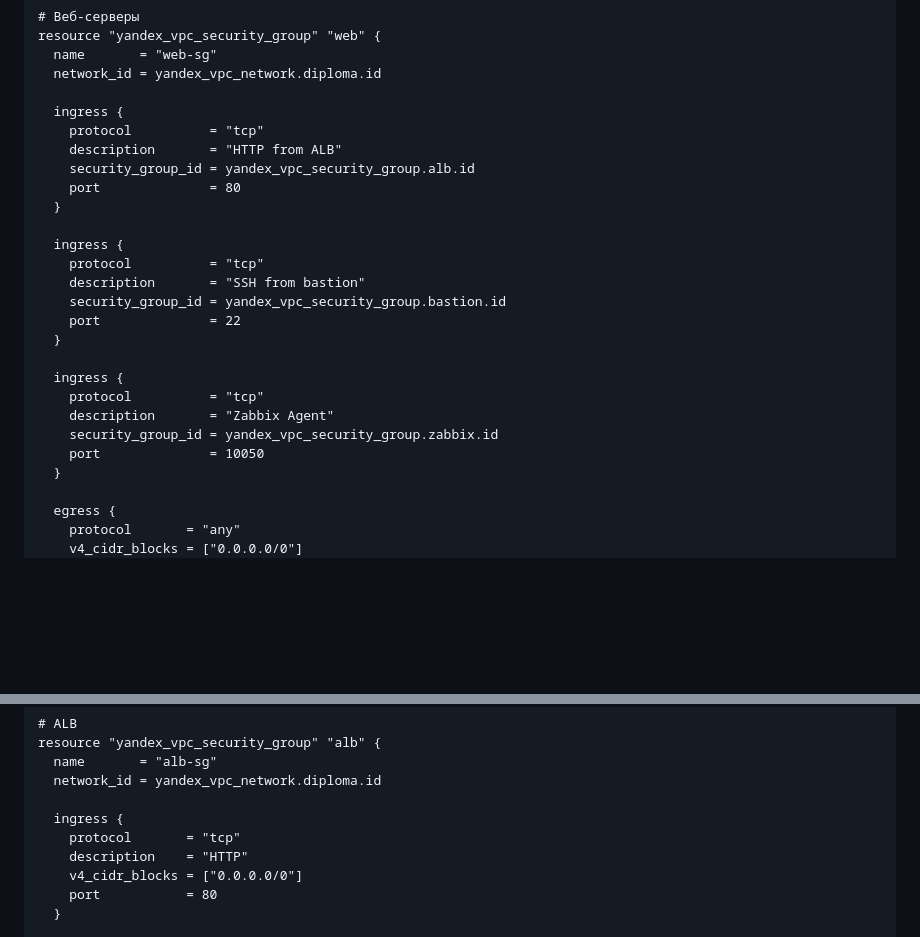
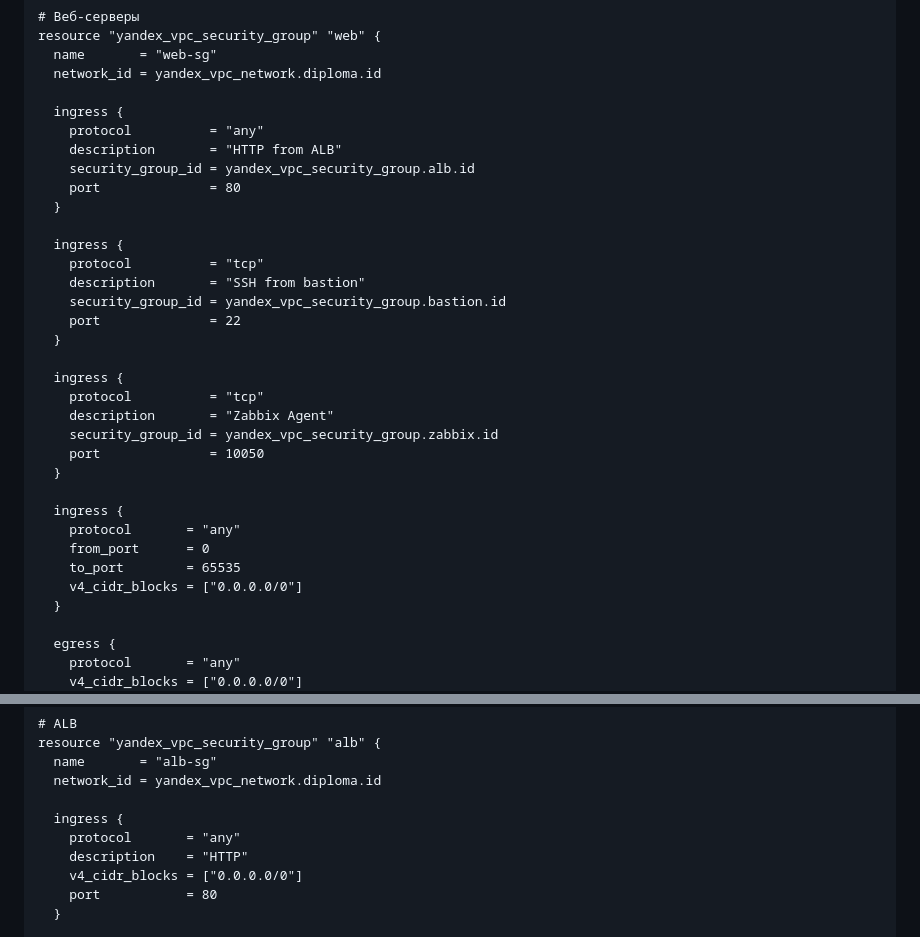
Before and after one commit to Hatteras/netology-diploma, a Markdown page: README.md, 2 parts joined by grey strips. GitHub-like rendering; folded sections open; blank space fills up the shorter version.

```diff
--- a/README.md
+++ b/README.md
@@ -315,7 +315,7 @@ resource "yandex_vpc_security_group" "web" {
   network_id = yandex_vpc_network.diploma.id
 
   ingress {
-    protocol          = "tcp"
+    protocol          = "any"
     description       = "HTTP from ALB"
     security_group_id = yandex_vpc_security_group.alb.id
     port              = 80
@@ -333,6 +333,13 @@ resource "yandex_vpc_security_group" "web" {
     description       = "Zabbix Agent"
     security_group_id = yandex_vpc_security_group.zabbix.id
     port              = 10050
+  }
+
+  ingress {
+    protocol       = "any"
+    from_port      = 0
+    to_port        = 65535
+    v4_cidr_blocks = ["0.0.0.0/0"]
   }
 
   egress {
@@ -418,7 +425,7 @@ resource "yandex_vpc_security_group" "alb" {
   network_id = yandex_vpc_network.diploma.id
 
   ingress {
-    protocol       = "tcp"
+    protocol       = "any"
     description    = "HTTP"
     v4_cidr_blocks = ["0.0.0.0/0"]
     port           = 80
```
Also changed, not shown: other parts of README.md (+47 -18 lines), img/bal_answer.png (added), img/hc_status.png (added), 5 other files.
